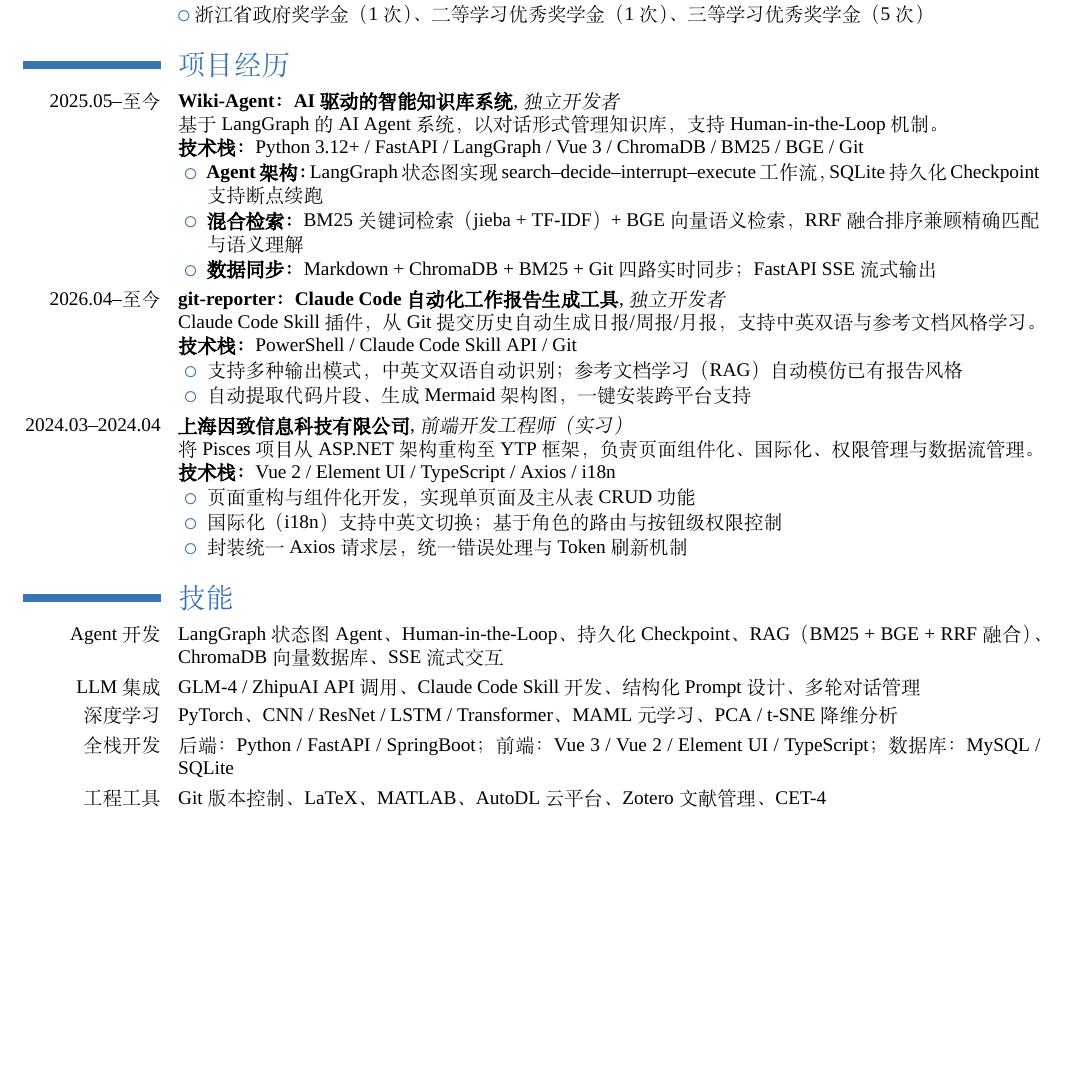
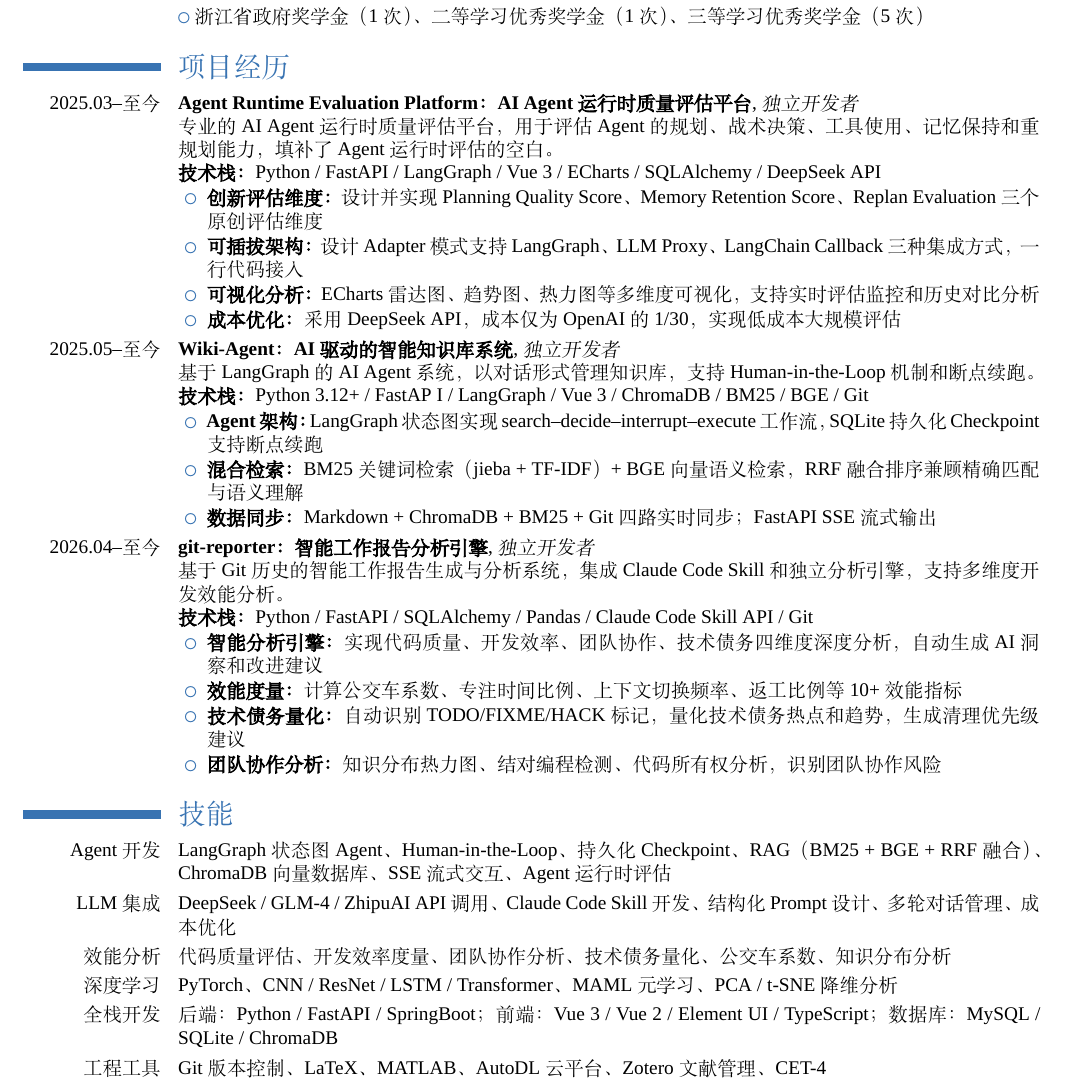
Before and after one commit to daetz-coder/Agent-Runtime-Evaluation-Platform, a LaTeX CV (example/cv_resume/template_cn_blue.tex): part of the page, cut so that both start at the same text, the shorter picture padded with empty space. Compiled offline with XeLaTeX; a missing font is replaced by an installed copy or a similar font.

Commit message:
refactor: 项目重构，简历描述重写

```diff
--- a/example/cv_resume/template_cn_blue.tex
+++ b/example/cv_resume/template_cn_blue.tex
@@ -128,37 +128,42 @@
 \cvlistitem{浙江省政府奖学金（1次）、二等学习优秀奖学金（1次）、三等学习优秀奖学金（5次）}
 
 \section{项目经历}
+\cventry{2025.03--至今}{Agent Runtime Evaluation Platform：AI Agent 运行时质量评估平台}{独立开发者}{}{}{%
+  专业的 AI Agent 运行时质量评估平台，用于评估 Agent 的规划、战术决策、工具使用、记忆保持和重规划能力，填补了 Agent 运行时评估的空白。\\
+  \textbf{技术栈：}Python / FastAPI / LangGraph / Vue 3 / ECharts / SQLAlchemy / DeepSeek API
+  \begin{itemize}%
+    \item \textbf{创新评估维度：}设计并实现 Planning Quality Score、Memory Retention Score、Replan Evaluation 三个原创评估维度
+    \item \textbf{可插拔架构：}设计 Adapter 模式支持 LangGraph、LLM Proxy、LangChain Callback 三种集成方式，一行代码接入
+    \item \textbf{可视化分析：}ECharts 雷达图、趋势图、热力图等多维度可视化，支持实时评估监控和历史对比分析
+    \item \textbf{成本优化：}采用 DeepSeek API，成本仅为 OpenAI 的 1/30，实现低成本大规模评估
+  \end{itemize}}
+
 \cventry{2025.05--至今}{Wiki-Agent：AI 驱动的智能知识库系统}{独立开发者}{}{}{%
-  基于 LangGraph 的 AI Agent 系统，以对话形式管理知识库，支持 Human-in-the-Loop 机制。\\
-  \textbf{技术栈：}Python 3.12+ / FastAPI / LangGraph / Vue 3 / ChromaDB / BM25 / BGE / Git
+  基于 LangGraph 的 AI Agent 系统，以对话形式管理知识库，支持 Human-in-the-Loop 机制和断点续跑。\\
+  \textbf{技术栈：}Python 3.12+ / FastAP
+  I / LangGraph / Vue 3 / ChromaDB / BM25 / BGE / Git
   \begin{itemize}%
     \item \textbf{Agent 架构：}LangGraph 状态图实现 search--decide--interrupt--execute 工作流，SQLite 持久化 Checkpoint 支持断点续跑
     \item \textbf{混合检索：}BM25 关键词检索（jieba + TF-IDF）+ BGE 向量语义检索，RRF 融合排序兼顾精确匹配与语义理解
     \item \textbf{数据同步：}Markdown + ChromaDB + BM25 + Git 四路实时同步；FastAPI SSE 流式输出
   \end{itemize}}
 
-\cventry{2026.04--至今}{git-reporter：Claude Code 自动化工作报告生成工具}{独立开发者}{}{}{%
-  Claude Code Skill 插件，从 Git 提交历史自动生成日报/周报/月报，支持中英双语与参考文档风格学习。\\
-  \textbf{技术栈：}PowerShell / Claude Code Skill API / Git
+\cventry{2026.04--至今}{git-reporter：智能工作报告分析引擎}{独立开发者}{}{}{%
+  基于 Git 历史的智能工作报告生成与分析系统，集成 Claude Code Skill 和独立分析引擎，支持多维度开发效能分析。\\
+  \textbf{技术栈：}Python / FastAPI / SQLAlchemy / Pandas / Claude Code Skill API / Git
   \begin{itemize}%
-    \item 支持多种输出模式，中英文双语自动识别；参考文档学习（RAG）自动模仿已有报告风格
-    \item 自动提取代码片段、生成 Mermaid 架构图，一键安装跨平台支持
-  \end{itemize}}
-
-\cventry{2024.03--2024.04}{上海因致信息科技有限公司}{前端开发工程师（实习）}{}{}{%
-  将 Pisces 项目从 ASP.NET 架构重构至 YTP 框架，负责页面组件化、国际化、权限管理与数据流管理。\\
-  \textbf{技术栈：}Vue 2 / Element UI / TypeScript / Axios / i18n
-  \begin{itemize}%
-    \item 页面重构与组件化开发，实现单页面及主从表 CRUD 功能
-    \item 国际化（i18n）支持中英文切换；基于角色的路由与按钮级权限控制
-    \item 封装统一 Axios 请求层，统一错误处理与 Token 刷新机制
+    \item \textbf{智能分析引擎：}实现代码质量、开发效率、团队协作、技术债务四维度深度分析，自动生成 AI 洞察和改进建议
+    \item \textbf{效能度量：}计算公交车系数、专注时间比例、上下文切换频率、返工比例等 10+ 效能指标
+    \item \textbf{技术债务量化：}自动识别 TODO/FIXME/HACK 标记，量化技术债务热点和趋势，生成清理优先级建议
+    \item \textbf{团队协作分析：}知识分布热力图、结对编程检测、代码所有权分析，识别团队协作风险
   \end{itemize}}
 
 \section{技能}
-\cvline{Agent 开发}{LangGraph 状态图 Agent、Human-in-the-Loop、持久化 Checkpoint、RAG（BM25 + BGE + RRF 融合）、ChromaDB 向量数据库、SSE 流式交互}
-\cvline{LLM 集成}{GLM-4 / ZhipuAI API 调用、Claude Code Skill 开发、结构化 Prompt 设计、多轮对话管理}
+\cvline{Agent 开发}{LangGraph 状态图 Agent、Human-in-the-Loop、持久化 Checkpoint、RAG（BM25 + BGE + RRF 融合）、ChromaDB 向量数据库、SSE 流式交互、Agent 运行时评估}
+\cvline{LLM 集成}{DeepSeek / GLM-4 / ZhipuAI API 调用、Claude Code Skill 开发、结构化 Prompt 设计、多轮对话管理、成本优化}
+\cvline{效能分析}{代码质量评估、开发效率度量、团队协作分析、技术债务量化、公交车系数、知识分布分析}
 \cvline{深度学习}{PyTorch、CNN / ResNet / LSTM / Transformer、MAML 元学习、PCA / t-SNE 降维分析}
-\cvline{全栈开发}{后端：Python / FastAPI / SpringBoot；前端：Vue 3 / Vue 2 / Element UI / TypeScript；数据库：MySQL / SQLite}
+\cvline{全栈开发}{后端：Python / FastAPI / SpringBoot；前端：Vue 3 / Vue 2 / Element UI / TypeScript；数据库：MySQL / SQLite / ChromaDB}
 \cvline{工程工具}{Git 版本控制、LaTeX、MATLAB、AutoDL 云平台、Zotero 文献管理、CET-4}
 
 % \subsection{Vocational}
```
Also changed, not shown: example/cv_resume/template_cn_blue.pdf, 2 other files.
